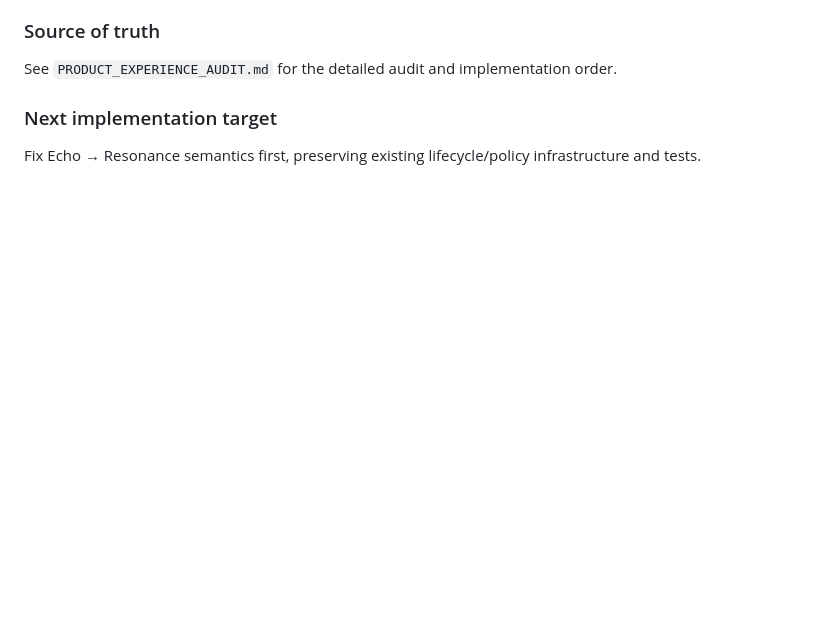
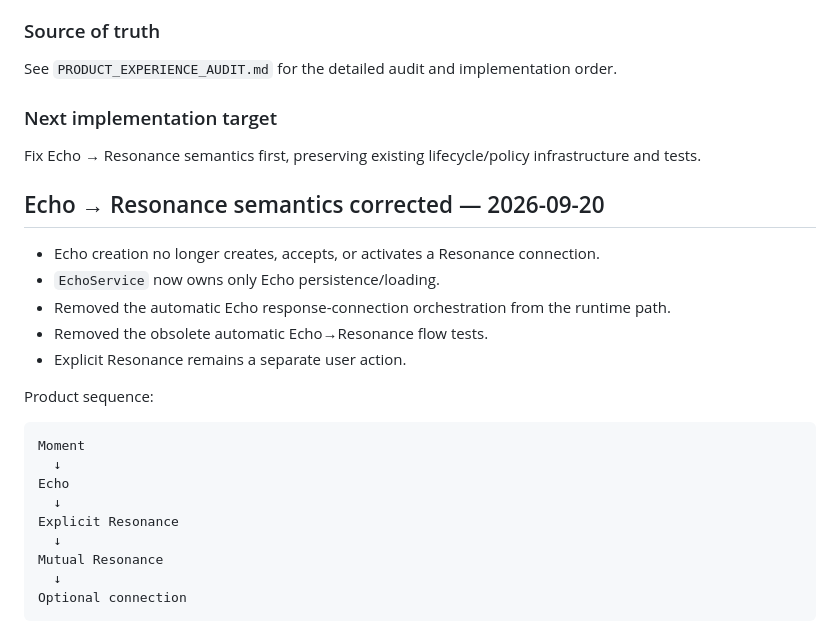
Before and after one commit to noyajesse/ventvo, a Markdown page: DEVLOG.md, the part around the change. GitHub-like rendering; blank space fills up the shorter version.

Commit message:
Document Echo Resonance semantics correction

````diff
--- a/DEVLOG.md
+++ b/DEVLOG.md
@@ -758,3 +758,26 @@ See `PRODUCT_EXPERIENCE_AUDIT.md` for the detailed audit and implementation orde
 
 ### Next implementation target
 Fix Echo → Resonance semantics first, preserving existing lifecycle/policy infrastructure and tests.
+
+
+## Echo → Resonance semantics corrected — 2026-09-20
+
+- Echo creation no longer creates, accepts, or activates a Resonance connection.
+- `EchoService` now owns only Echo persistence/loading.
+- Removed the automatic Echo response-connection orchestration from the runtime path.
+- Removed the obsolete automatic Echo→Resonance flow tests.
+- Explicit Resonance remains a separate user action.
+
+Product sequence:
+
+```
+Moment
+  ↓
+Echo
+  ↓
+Explicit Resonance
+  ↓
+Mutual Resonance
+  ↓
+Optional connection
+```
````
